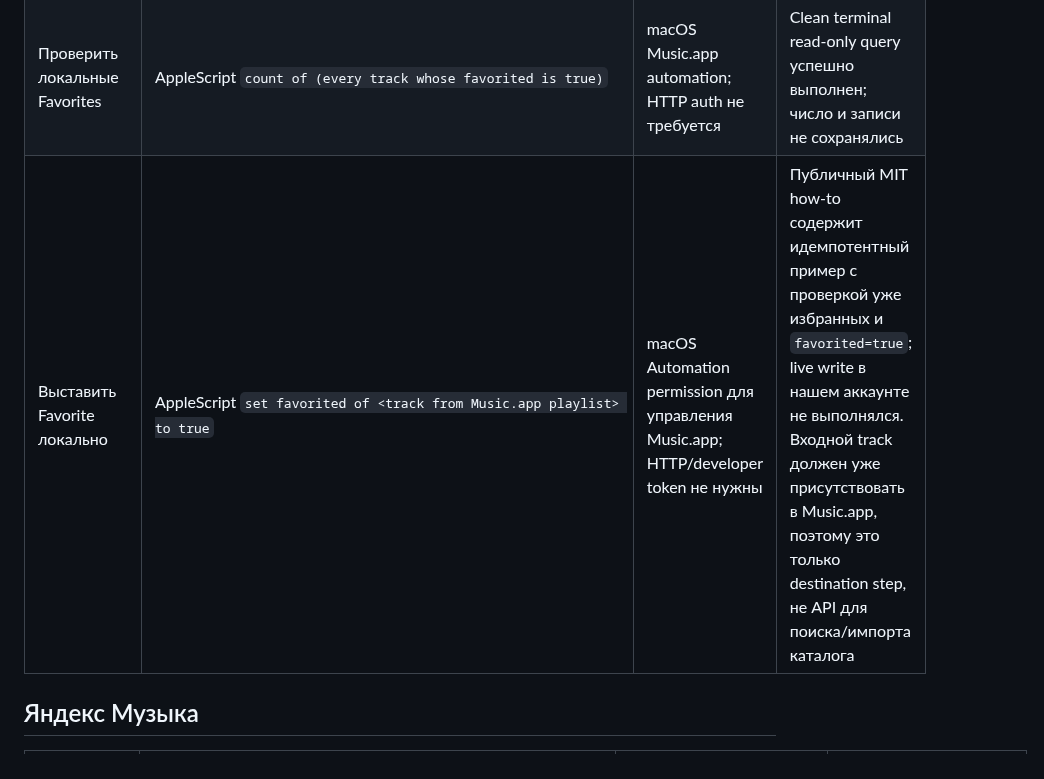
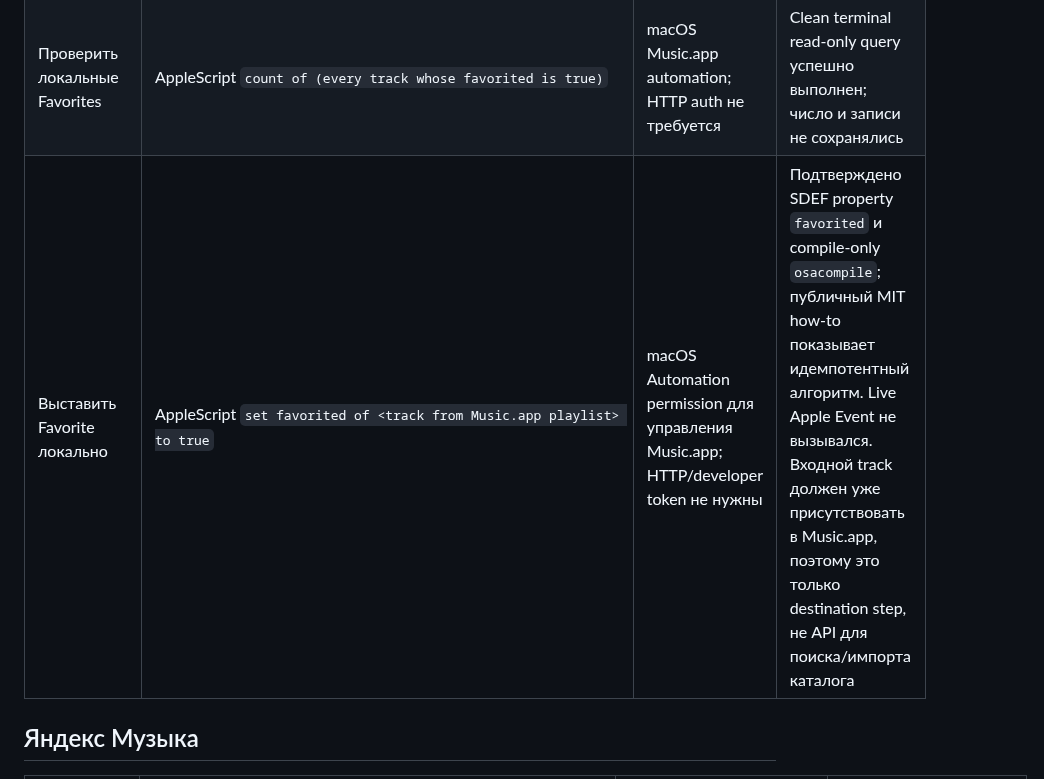
Before and after one commit to Basil-AS/music_importer, a Markdown page: docs/API_MATRIX.md, the part around the change. Drawn GitHub-style.

```diff
--- a/docs/API_MATRIX.md
+++ b/docs/API_MATRIX.md
@@ -38,7 +38,7 @@ Spotify archive — отдельный offline export path, не HTTP API: фа
 | Поставить Favorite | `POST https://api.music.apple.com/v1/me/favorites?ids[songs]=<catalog-id>` | Developer Token + Music User Token | Official; Apple указывает `202 Accepted`; ни одной записи в этом проекте не отправляли |
 | Library add или обычный playlist | `POST /v1/me/library?ids[songs]=...`; playlist: `POST /v1/me/library/playlists`, затем `POST /v1/me/library/playlists/{id}/tracks` | Developer Token + Music User Token | Official; это не эквивалент Favorite Songs |
 | Проверить локальные Favorites | AppleScript `count of (every track whose favorited is true)` | macOS Music.app automation; HTTP auth не требуется | Clean terminal read-only query успешно выполнен; число и записи не сохранялись |
-| Выставить Favorite локально | AppleScript `set favorited of <track from Music.app playlist> to true` | macOS Automation permission для управления Music.app; HTTP/developer token не нужны | Публичный MIT how-to содержит идемпотентный пример с проверкой уже избранных и `favorited=true`; live write в нашем аккаунте не выполнялся. Входной track должен уже присутствовать в Music.app, поэтому это только destination step, не API для поиска/импорта каталога |
+| Выставить Favorite локально | AppleScript `set favorited of <track from Music.app playlist> to true` | macOS Automation permission для управления Music.app; HTTP/developer token не нужны | Подтверждено SDEF property `favorited` и compile-only `osacompile`; публичный MIT how-to показывает идемпотентный алгоритм. Live Apple Event не вызывался. Входной track должен уже присутствовать в Music.app, поэтому это только destination step, не API для поиска/импорта каталога |
 
 ## Яндекс Музыка
 
```
Also changed, not shown: docs/providers/apple-music.md (+1 -1 lines).
